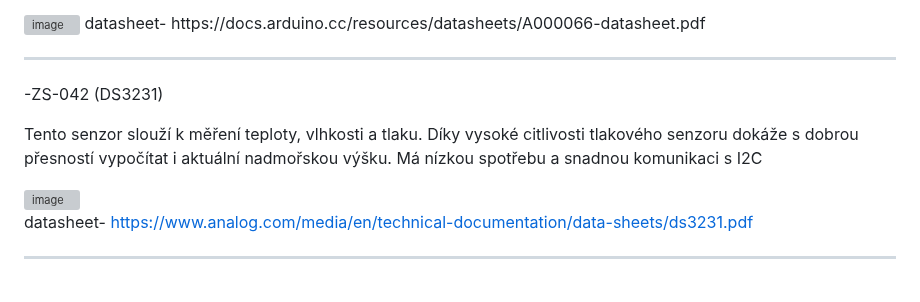
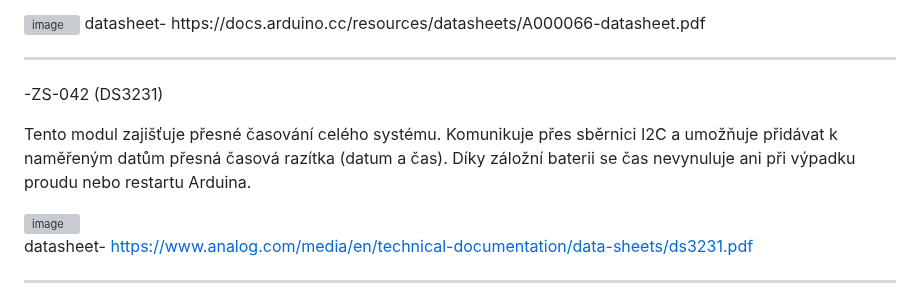
Before and after one commit to Stredoslovak/DE2-Project-Datalogger, a Markdown page: readme.md, the part around the change. Rendered like a GitHub page; grey boxes are pictures that could not be loaded.

```diff
--- a/readme.md
+++ b/readme.md
@@ -41,7 +41,7 @@ datasheet- https://docs.arduino.cc/resources/datasheets/A000066-datasheet.pdf
 
 -ZS-042 (DS3231)
 
-Tento senzor slouží k měření teploty, vlhkosti a tlaku. Díky vysoké citlivosti tlakového senzoru dokáže s dobrou přesností vypočítat i aktuální nadmořskou výšku. Má nízkou spotřebu a snadnou komunikaci s I2C
+Tento modul zajišťuje přesné časování celého systému. Komunikuje přes sběrnici I2C a umožňuje přidávat k naměřeným datům přesná časová razítka (datum a čas). Díky záložní baterii se čas nevynuluje ani při výpadku proudu nebo restartu Arduina.
 
 
 <img width="800" height="600" alt="image" src="https://github.com/user-attachments/assets/989f3ca6-8efb-4fee-b2f6-5c820e1465d5" />
```
